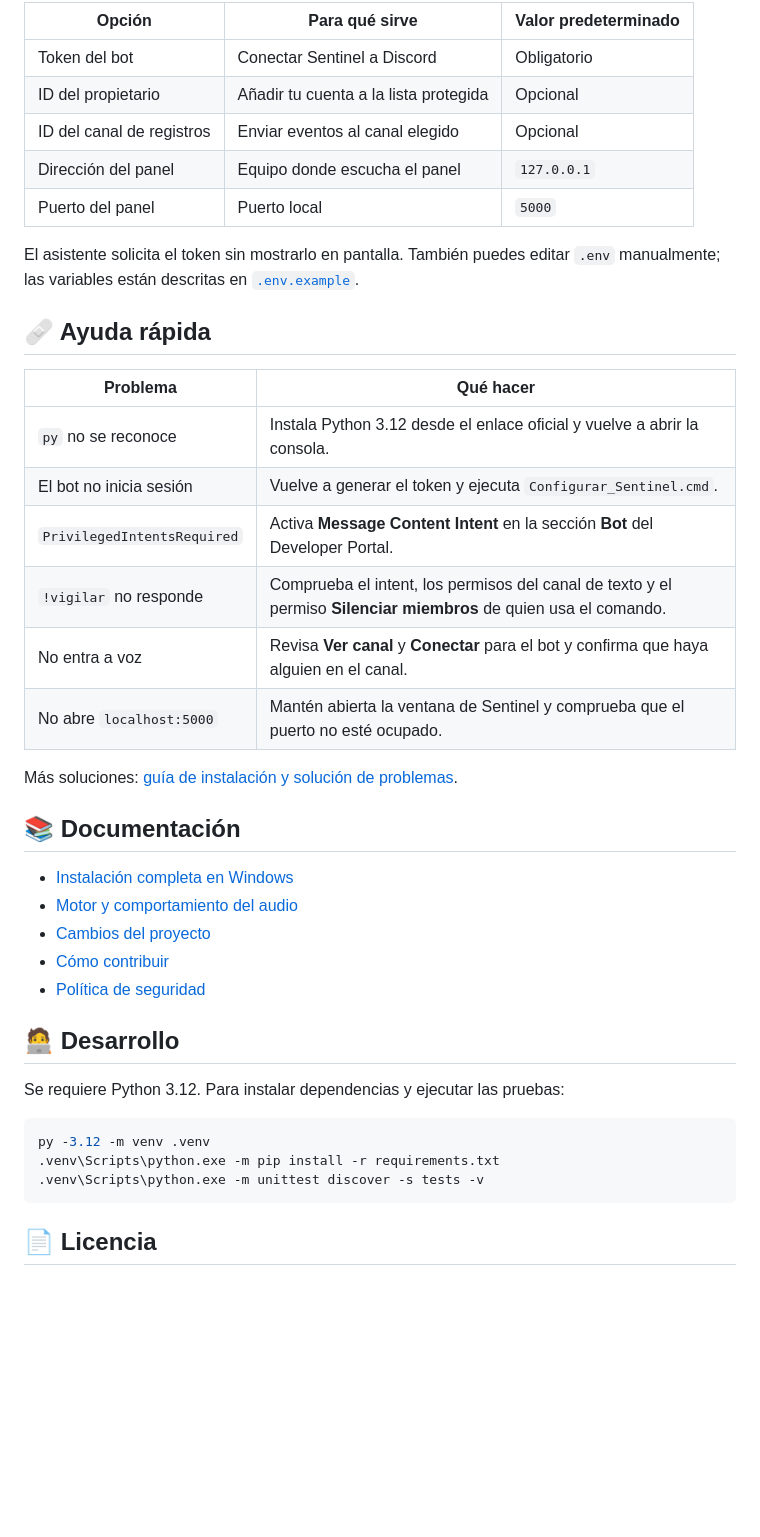
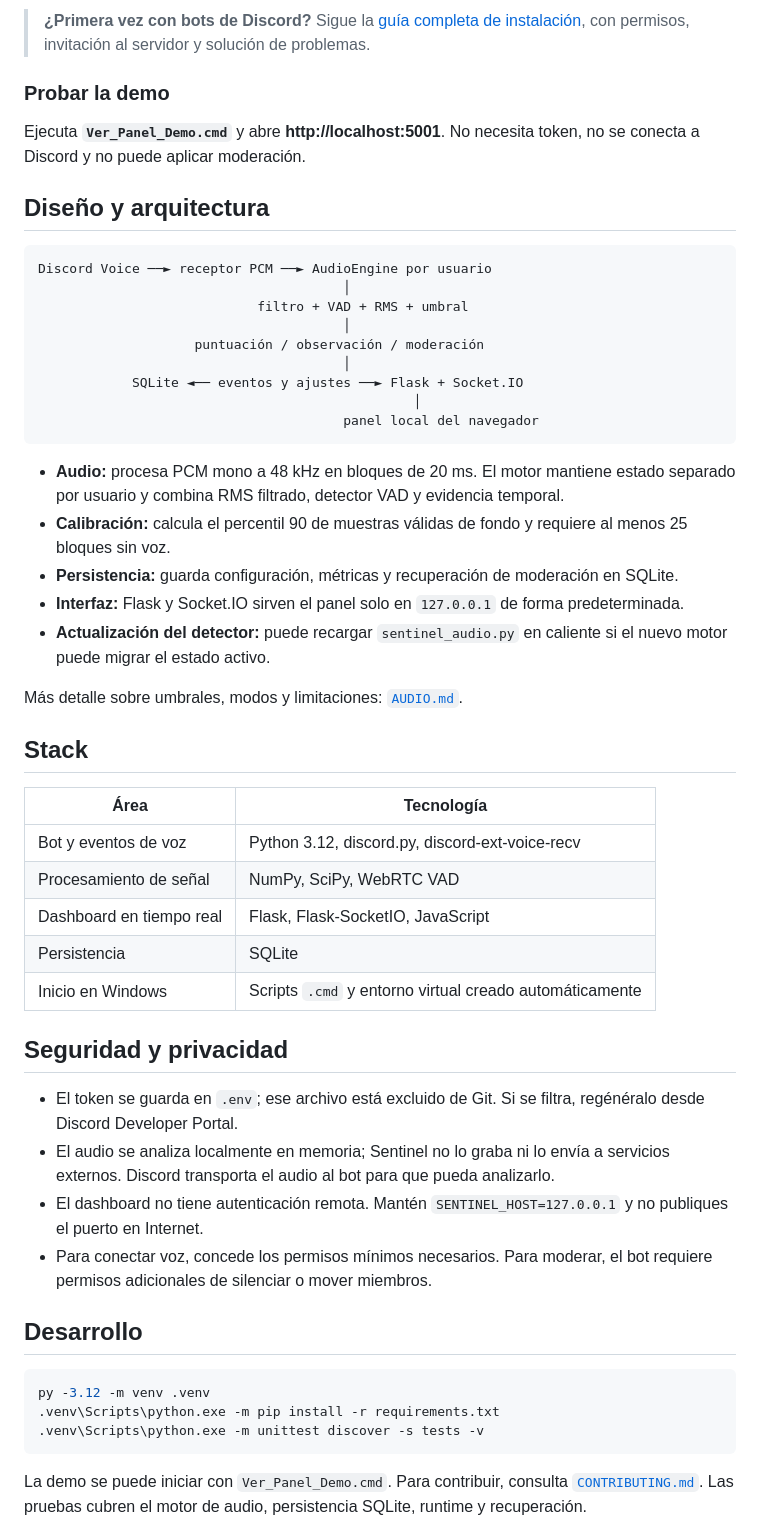
Before and after one commit to Brasther/sentinel-discord-bot, a Markdown page: README.md, the part around the change printed below. GitHub-like rendering; blank space fills up the shorter version.

````diff
--- a/README.md
+++ b/README.md
@@ -56,38 +56,50 @@ La primera ejecución de `Iniciar_Sentinel.cmd` abre el asistente si todavía no
 
-| Opción | Para qué sirve | Valor predeterminado |
-| --- | --- | --- |
-| Token del bot | Conectar Sentinel a Discord | Obligatorio |
-| ID del propietario | Añadir tu cuenta a la lista protegida | Opcional |
-| ID del canal de registros | Enviar eventos al canal elegido | Opcional |
-| Dirección del panel | Equipo donde escucha el panel | `127.0.0.1` |
-| Puerto del panel | Puerto local | `5000` |
+> **¿Primera vez con bots de Discord?** Sigue la [guía completa de instalación](docs/INSTALACION_WINDOWS.md), con permisos, invitación al servidor y solución de problemas.
 
-El asistente solicita el token sin mostrarlo en pantalla. También puedes editar `.env` manualmente; las variables están descritas en [`.env.example`](.env.example).
+### Probar la demo
 
-## 🩹 Ayuda rápida
+Ejecuta **`Ver_Panel_Demo.cmd`** y abre **http://localhost:5001**. No necesita token, no se conecta a Discord y no puede aplicar moderación.
 
-| Problema | Qué hacer |
+## Diseño y arquitectura
+
+```text
+Discord Voice ──► receptor PCM ──► AudioEngine por usuario
+                                       │
+                            filtro + VAD + RMS + umbral
+                                       │
+                    puntuación / observación / moderación
+                                       │
+            SQLite ◄── eventos y ajustes ──► Flask + Socket.IO
+                                                │
+                                       panel local del navegador
+```
+
+- **Audio:** procesa PCM mono a 48 kHz en bloques de 20 ms. El motor mantiene estado separado por usuario y combina RMS filtrado, detector VAD y evidencia temporal.
+- **Calibración:** calcula el percentil 90 de muestras válidas de fondo y requiere al menos 25 bloques sin voz.
+- **Persistencia:** guarda configuración, métricas y recuperación de moderación en SQLite.
+- **Interfaz:** Flask y Socket.IO sirven el panel solo en `127.0.0.1` de forma predeterminada.
+- **Actualización del detector:** puede recargar `sentinel_audio.py` en caliente si el nuevo motor puede migrar el estado activo.
+
+Más detalle sobre umbrales, modos y limitaciones: [`AUDIO.md`](AUDIO.md).
+
+## Stack
+
+| Área | Tecnología |
 | --- | --- |
-| `py` no se reconoce | Instala Python 3.12 desde el enlace oficial y vuelve a abrir la consola. |
-| El bot no inicia sesión | Vuelve a generar el token y ejecuta `Configurar_Sentinel.cmd`. |
-| `PrivilegedIntentsRequired` | Activa **Message Content Intent** en la sección **Bot** del Developer Portal. |
-| `!vigilar` no responde | Comprueba el intent, los permisos del canal de texto y el permiso **Silenciar miembros** de quien usa el comando. |
-| No entra a voz | Revisa **Ver canal** y **Conectar** para el bot y confirma que haya alguien en el canal. |
-| No abre `localhost:5000` | Mantén abierta la ventana de Sentinel y comprueba que el puerto no esté ocupado. |
+| Bot y eventos de voz | Python 3.12, discord.py, discord-ext-voice-recv |
+| Procesamiento de señal | NumPy, SciPy, WebRTC VAD |
+| Dashboard en tiempo real | Flask, Flask-SocketIO, JavaScript |
+| Persistencia | SQLite |
+| Inicio en Windows | Scripts `.cmd` y entorno virtual creado automáticamente |
 
-Más soluciones: [guía de instalación y solución de problemas](docs/INSTALACION_WINDOWS.md#solución-de-problemas).
+## Seguridad y privacidad
 
-## 📚 Documentación
+- El token se guarda en `.env`; ese archivo está excluido de Git. Si se filtra, regénéralo desde Discord Developer Portal.
+- El audio se analiza localmente en memoria; Sentinel no lo graba ni lo envía a servicios externos. Discord transporta el audio al bot para que pueda analizarlo.
+- El dashboard no tiene autenticación remota. Mantén `SENTINEL_HOST=127.0.0.1` y no publiques el puerto en Internet.
+- Para conectar voz, concede los permisos mínimos necesarios. Para moderar, el bot requiere permisos adicionales de silenciar o mover miembros.
 
-- [Instalación completa en Windows](docs/INSTALACION_WINDOWS.md)
-- [Motor y comportamiento del audio](AUDIO.md)
-- [Cambios del proyecto](CHANGELOG.md)
-- [Cómo contribuir](CONTRIBUTING.md)
-- [Política de seguridad](SECURITY.md)
-
-## 🧑‍💻 Desarrollo
-
-Se requiere Python 3.12. Para instalar dependencias y ejecutar las pruebas:
+## Desarrollo
 
 ```powershell
 py -3.12 -m venv .venv
@@ -95,5 +107,5 @@ py -3.12 -m venv .venv
 .venv\Scripts\python.exe -m unittest discover -s tests -v
 ```
 
-## 📄 Licencia
+La demo se puede iniciar con `Ver_Panel_Demo.cmd`. Para contribuir, consulta [`CONTRIBUTING.md`](CONTRIBUTING.md). Las pruebas cubren el motor de audio, persistencia SQLite, runtime y recuperación.
 
````
Also changed, not shown: other parts of README.md (+55 -35 lines), docs/images/panel-demo.png (added).
